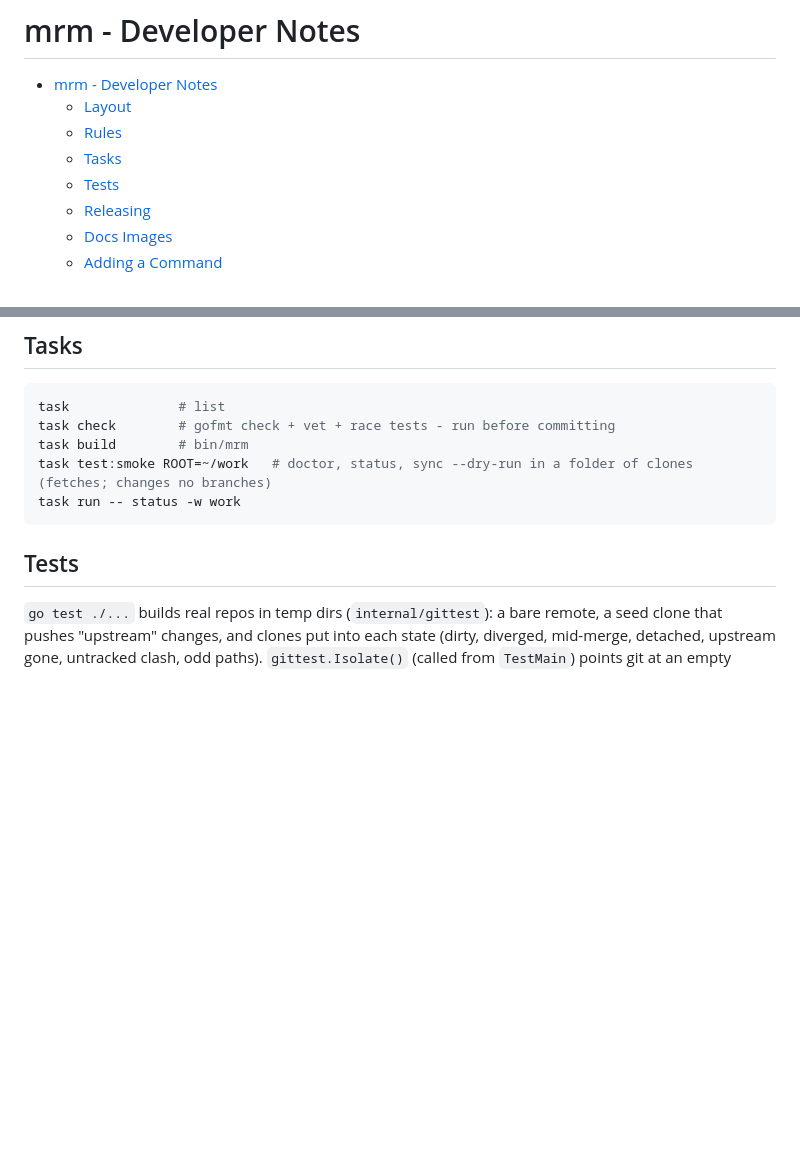
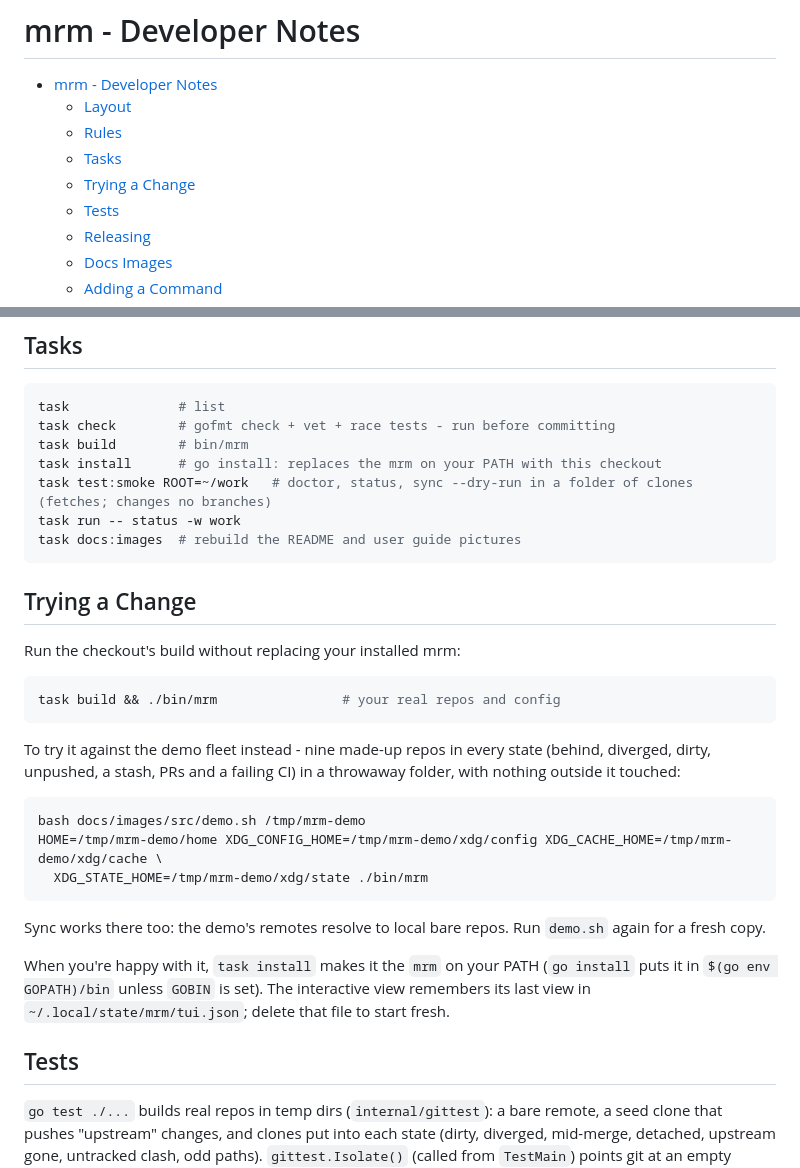
Before and after one commit to adegoodyer/mrm, a Markdown page: README-dev.md, 2 parts joined by grey strips. Drawn GitHub-style; blank space fills up the shorter version.

Commit message:
docs: trying a change - build, the demo fleet, task install

````diff
--- a/README-dev.md
+++ b/README-dev.md
@@ -4,6 +4,7 @@
   - [Layout](#layout)
   - [Rules](#rules)
   - [Tasks](#tasks)
+  - [Trying a Change](#trying-a-change)
   - [Tests](#tests)
   - [Releasing](#releasing)
   - [Docs Images](#docs-images)
@@ -62,9 +63,30 @@ docs/                   user guide, spec, UAT, roadmap
 task              # list
 task check        # gofmt check + vet + race tests - run before committing
 task build        # bin/mrm
+task install      # go install: replaces the mrm on your PATH with this checkout
 task test:smoke ROOT=~/work   # doctor, status, sync --dry-run in a folder of clones (fetches; changes no branches)
 task run -- status -w work
+task docs:images  # rebuild the README and user guide pictures
 ```
+
+## Trying a Change
+Run the checkout's build without replacing your installed mrm:
+
+```bash
+task build && ./bin/mrm                # your real repos and config
+```
+
+To try it against the demo fleet instead - nine made-up repos in every state (behind, diverged, dirty, unpushed, a stash, PRs and a failing CI) in a throwaway folder, with nothing outside it touched:
+
+```bash
+bash docs/images/src/demo.sh /tmp/mrm-demo
+HOME=/tmp/mrm-demo/home XDG_CONFIG_HOME=/tmp/mrm-demo/xdg/config XDG_CACHE_HOME=/tmp/mrm-demo/xdg/cache \
+  XDG_STATE_HOME=/tmp/mrm-demo/xdg/state ./bin/mrm
+```
+
+Sync works there too: the demo's remotes resolve to local bare repos. Run `demo.sh` again for a fresh copy.
+
+When you're happy with it, `task install` makes it the `mrm` on your PATH (`go install` puts it in `$(go env GOPATH)/bin` unless `GOBIN` is set). The interactive view remembers its last view in `~/.local/state/mrm/tui.json`; delete that file to start fresh.
 
 ## Tests
 `go test ./...` builds real repos in temp dirs (`internal/gittest`): a bare remote, a seed clone that pushes "upstream" changes, and clones put into each state (dirty, diverged, mid-merge, detached, upstream gone, untracked clash, odd paths). `gittest.Isolate()` (called from `TestMain`) points git at an empty global config with a fake identity (`Dev User <dev@example.com>`), so your own git config - signing, hooks, default branch - can't leak in.
````
